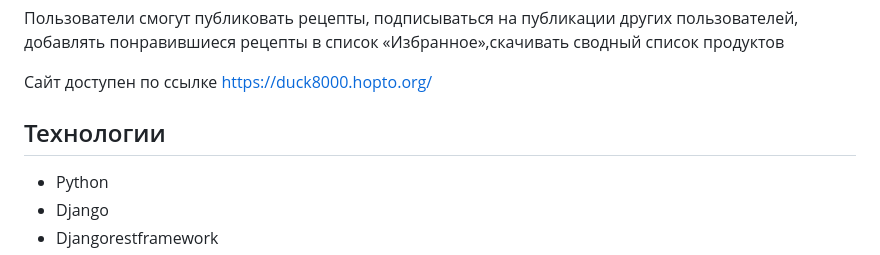
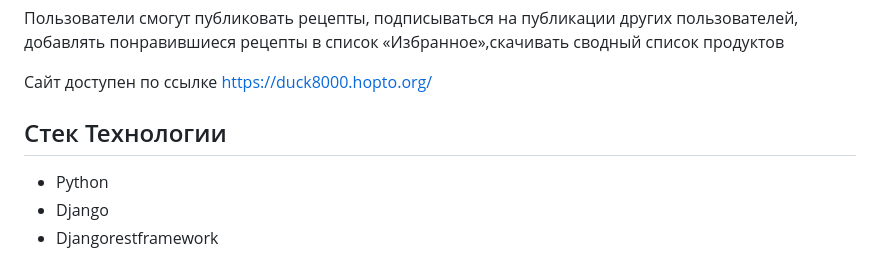
Before and after one commit to aleksei-astapoff/Grocery-assistant, a Markdown page: README.md, the part around the change. Drawn GitHub-style.

```diff
--- a/README.md
+++ b/README.md
@@ -8,7 +8,7 @@
 
 Cайт доступен по ссылке https://duck8000.hopto.org/
 
-## Технологии
+## Стек Технологии
 
 - Python
 - Django
```
